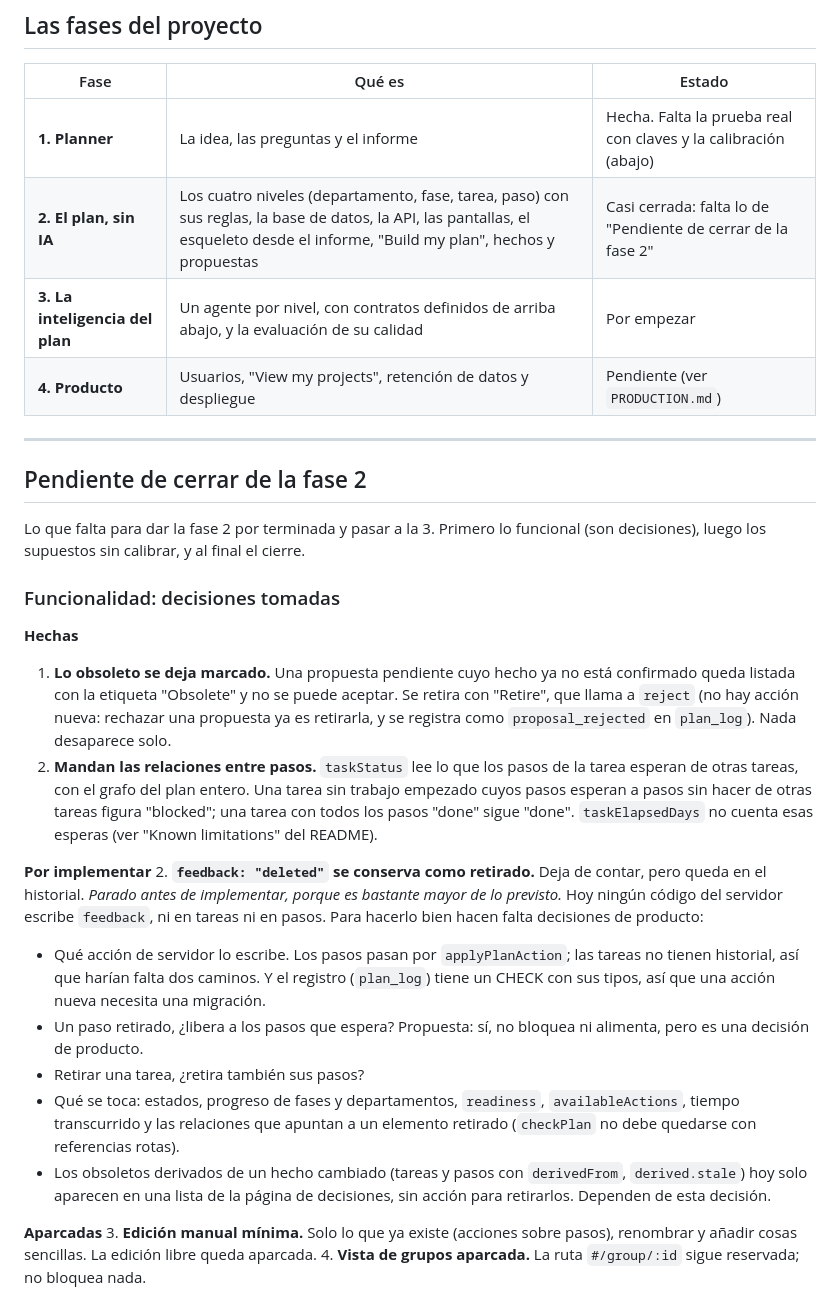
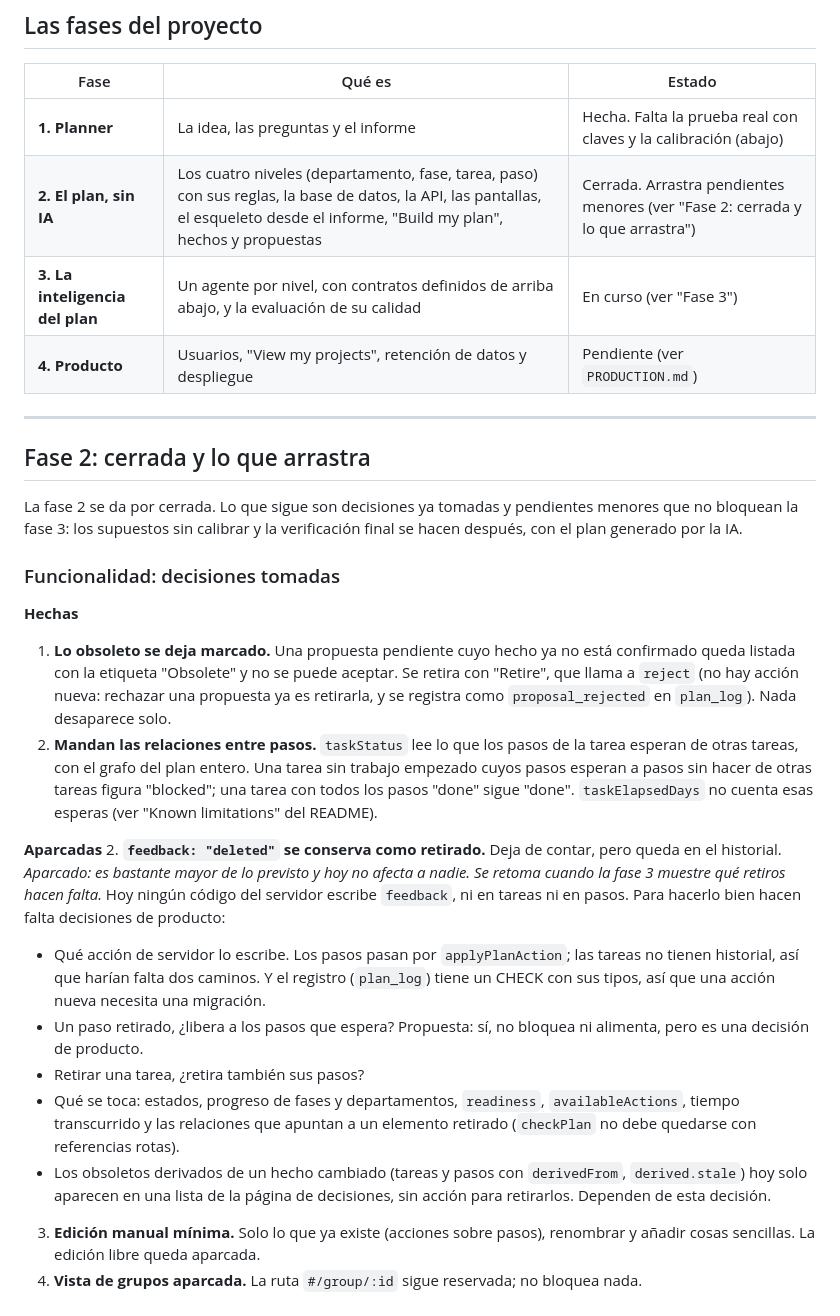
Before and after one commit to Brawliot/PBS, a Markdown page: FUTURE.md, the part around the change. Rendered like a GitHub page.

Commit message:
Docs: close phase 2, park the feedback removal
Co-Authored-By: Claude Sonnet 5.5 <noreply@anthropic.com>
Claude-Session: https://claude.ai/code/session_01AtQoFh7Gs1fhLXJuzno1JN

```diff
--- a/FUTURE.md
+++ b/FUTURE.md
@@ -7,15 +7,15 @@ Cosas que no pertenecen a las fases ya construidas ni a su salida a producción,
 | Fase | Qué es | Estado |
 |---|---|---|
 | **1. Planner** | La idea, las preguntas y el informe | Hecha. Falta la prueba real con claves y la calibración (abajo) |
-| **2. El plan, sin IA** | Los cuatro niveles (departamento, fase, tarea, paso) con sus reglas, la base de datos, la API, las pantallas, el esqueleto desde el informe, "Build my plan", hechos y propuestas | Casi cerrada: falta lo de "Pendiente de cerrar de la fase 2" |
-| **3. La inteligencia del plan** | Un agente por nivel, con contratos definidos de arriba abajo, y la evaluación de su calidad | Por empezar |
+| **2. El plan, sin IA** | Los cuatro niveles (departamento, fase, tarea, paso) con sus reglas, la base de datos, la API, las pantallas, el esqueleto desde el informe, "Build my plan", hechos y propuestas | Cerrada. Arrastra pendientes menores (ver "Fase 2: cerrada y lo que arrastra") |
+| **3. La inteligencia del plan** | Un agente por nivel, con contratos definidos de arriba abajo, y la evaluación de su calidad | En curso (ver "Fase 3") |
 | **4. Producto** | Usuarios, "View my projects", retención de datos y despliegue | Pendiente (ver `PRODUCTION.md`) |
 
 ---
 
-## Pendiente de cerrar de la fase 2
+## Fase 2: cerrada y lo que arrastra
 
-Lo que falta para dar la fase 2 por terminada y pasar a la 3. Primero lo funcional (son decisiones), luego los supuestos sin calibrar, y al final el cierre.
+La fase 2 se da por cerrada. Lo que sigue son decisiones ya tomadas y pendientes menores que no bloquean la fase 3: los supuestos sin calibrar y la verificación final se hacen después, con el plan generado por la IA.
 
 ### Funcionalidad: decisiones tomadas
 
@@ -23,15 +23,13 @@ Lo que falta para dar la fase 2 por terminada y pasar a la 3. Primero lo funcion
 1. **Lo obsoleto se deja marcado.** Una propuesta pendiente cuyo hecho ya no está confirmado queda listada con la etiqueta "Obsolete" y no se puede aceptar. Se retira con "Retire", que llama a `reject` (no hay acción nueva: rechazar una propuesta ya es retirarla, y se registra como `proposal_rejected` en `plan_log`). Nada desaparece solo.
 5. **Mandan las relaciones entre pasos.** `taskStatus` lee lo que los pasos de la tarea esperan de otras tareas, con el grafo del plan entero. Una tarea sin trabajo empezado cuyos pasos esperan a pasos sin hacer de otras tareas figura "blocked"; una tarea con todos los pasos "done" sigue "done". `taskElapsedDays` no cuenta esas esperas (ver "Known limitations" del README).
 
-**Por implementar**
-2. **`feedback: "deleted"` se conserva como retirado.** Deja de contar, pero queda en el historial. *Parado antes de implementar, porque es bastante mayor de lo previsto.* Hoy ningún código del servidor escribe `feedback`, ni en tareas ni en pasos. Para hacerlo bien hacen falta decisiones de producto:
+**Aparcadas**
+2. **`feedback: "deleted"` se conserva como retirado.** Deja de contar, pero queda en el historial. *Aparcado: es bastante mayor de lo previsto y hoy no afecta a nadie. Se retoma cuando la fase 3 muestre qué retiros hacen falta.* Hoy ningún código del servidor escribe `feedback`, ni en tareas ni en pasos. Para hacerlo bien hacen falta decisiones de producto:
    - Qué acción de servidor lo escribe. Los pasos pasan por `applyPlanAction`; las tareas no tienen historial, así que harían falta dos caminos. Y el registro (`plan_log`) tiene un CHECK con sus tipos, así que una acción nueva necesita una migración.
    - Un paso retirado, ¿libera a los pasos que espera? Propuesta: sí, no bloquea ni alimenta, pero es una decisión de producto.
    - Retirar una tarea, ¿retira también sus pasos?
    - Qué se toca: estados, progreso de fases y departamentos, `readiness`, `availableActions`, tiempo transcurrido y las relaciones que apuntan a un elemento retirado (`checkPlan` no debe quedarse con referencias rotas).
    - Los obsoletos derivados de un hecho cambiado (tareas y pasos con `derivedFrom`, `derived.stale`) hoy solo aparecen en una lista de la página de decisiones, sin acción para retirarlos. Dependen de esta decisión.
-
-**Aparcadas**
 3. **Edición manual mínima.** Solo lo que ya existe (acciones sobre pasos), renombrar y añadir cosas sencillas. La edición libre queda aparcada.
 4. **Vista de grupos aparcada.** La ruta `#/group/:id` sigue reservada; no bloquea nada.
 
```
